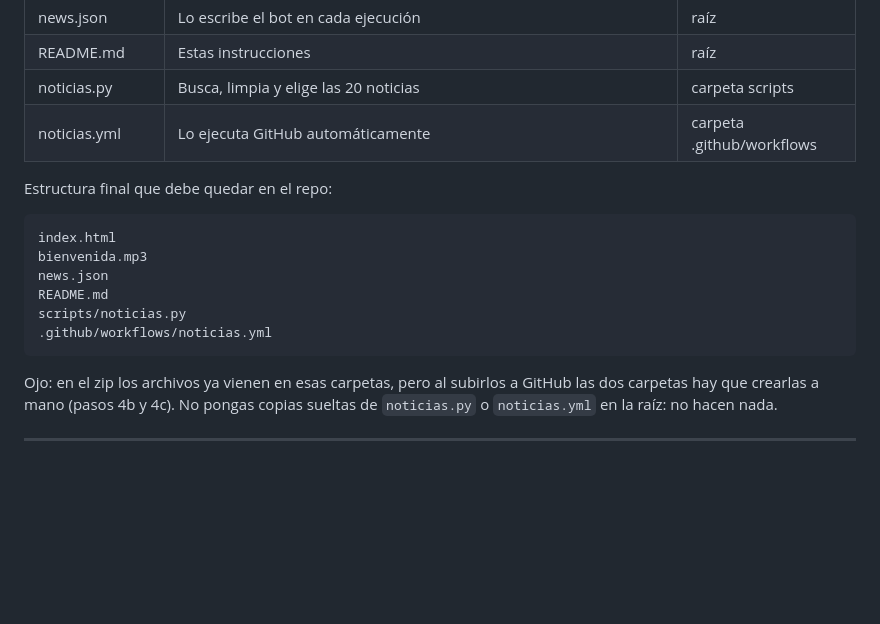
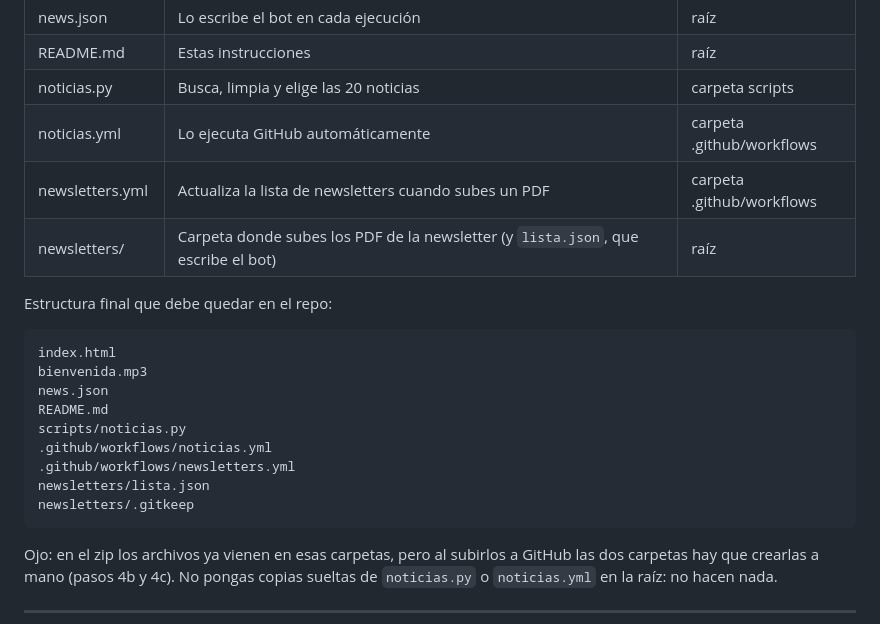
Before and after one commit to Antonio215rcd/Guia-santa-Lord-of-Fogata, a Markdown page: README.md, the part around one of its changes. Rendered like a GitHub page; blank space fills up the shorter version.

````diff
--- a/README.md
+++ b/README.md
@@ -41,6 +42,8 @@ Por defecto el calendario cubre **2026–2030**. Más abajo se explica cómo amp
 | README.md | Estas instrucciones | raíz |
 | noticias.py | Busca, limpia y elige las 20 noticias | carpeta scripts |
 | noticias.yml | Lo ejecuta GitHub automáticamente | carpeta .github/workflows |
+| newsletters.yml | Actualiza la lista de newsletters cuando subes un PDF | carpeta .github/workflows |
+| newsletters/ | Carpeta donde subes los PDF de la newsletter (y `lista.json`, que escribe el bot) | raíz |
 
 Estructura final que debe quedar en el repo:
 
@@ -51,6 +54,9 @@ news.json
 README.md
 scripts/noticias.py
 .github/workflows/noticias.yml
+.github/workflows/newsletters.yml
+newsletters/lista.json
+newsletters/.gitkeep
 ```
 
 Ojo: en el zip los archivos ya vienen en esas carpetas, pero al subirlos a GitHub las dos carpetas hay que crearlas a mano (pasos 4b y 4c). No pongas copias sueltas de `noticias.py` o `noticias.yml` en la raíz: no hacen nada.
````
Also changed, not shown: other parts of README.md (+27 -0 lines).
